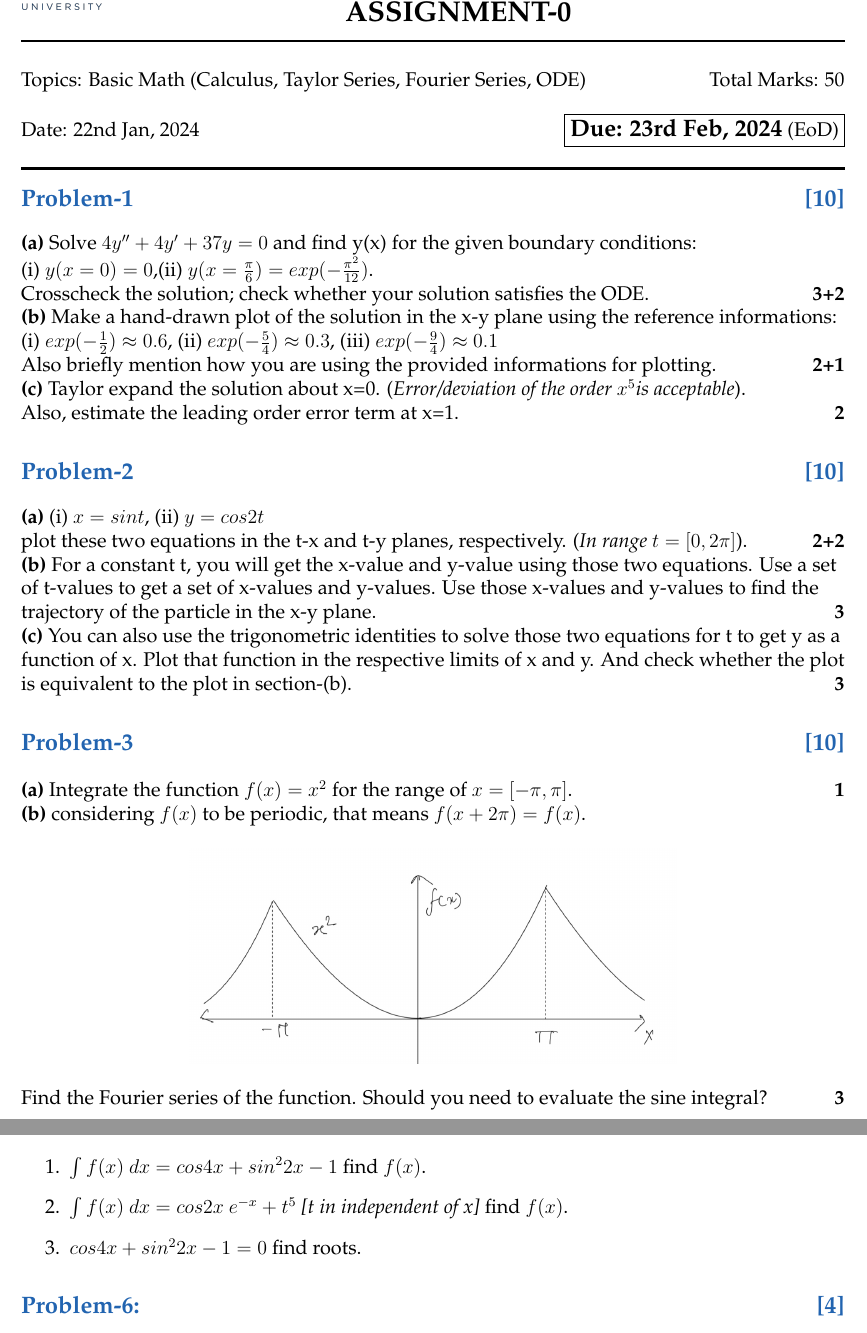
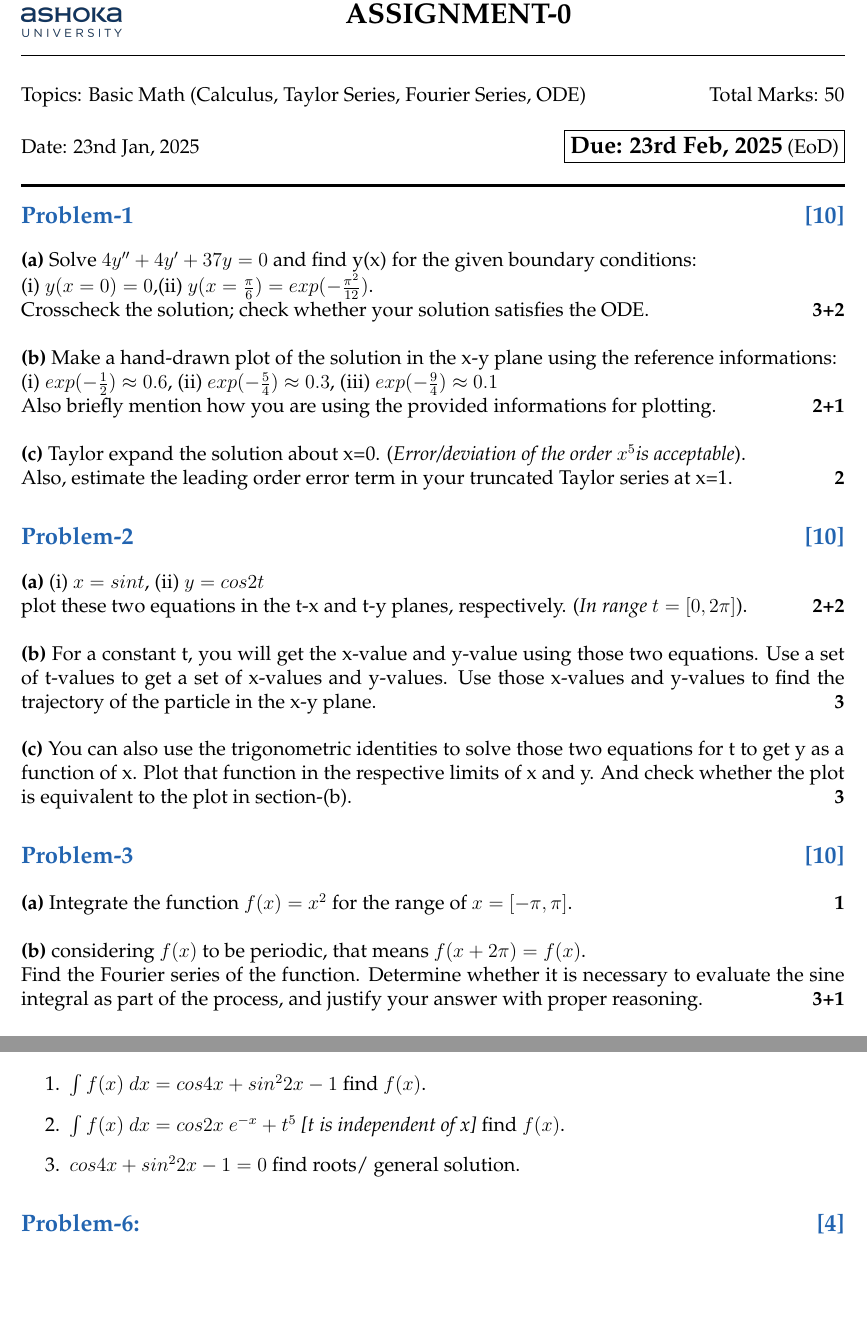
Before and after one commit to mandal-anik10/teaching, a LaTeX problem sheet (OWO-2025/assignments/assignment_0.tex): two parts of pages 1 and 2 of 2, joined at a grey line, cut so that both start at the same text, the shorter picture padded with empty space. Compiled offline with pdfLaTeX.

Commit message:
rectified: assign_0

```diff
--- a/OWO-2025/assignments/assignment_0.tex
+++ b/OWO-2025/assignments/assignment_0.tex
@@ -1,5 +1,6 @@
 \documentclass[12pt, a4paper]{article}
 \usepackage[utf8]{inputenc}
+\usepackage{ragged2e}
 
 \usepackage{graphicx, geometry, hyperref, wrapfig}
 \usepackage[dvipsnames]{xcolor}
@@ -43,45 +44,58 @@
 
 \flushleft{Topics: Basic Math (Calculus, Taylor Series, Fourier Series, ODE)}\hfill
 Total Marks: 50   \\
-\flushleft{Date: 22nd Jan, 2024}\hfill
+\flushleft{Date: 23nd Jan, 2025}\hfill
 \fbox{\textbf{\large
-Due: 23rd Feb, 2024} (EoD)}\\
+Due: 23rd Feb, 2025} (EoD)}\\
 \vspace{.2cm}
 \rule[0em]{\textwidth}{1.75pt}
 \vspace{-1cm}
 %====================================================================================================
 %====================================================================================================
+\justifying
 
 \section*{Problem-1 \hfill \textbf{[10]}}
 \textbf{(a)} Solve $4y'' + 4y' + 37y=0$ and find y(x) for the given boundary conditions: \\
 (i) $y(x=0)=0$,(ii) $y(x=\frac{\pi}{6})=exp(-\frac{\pi^2}{12})$.\\
 Crosscheck the solution; check whether your solution satisfies the ODE.\hfill \textbf{3+2}\\
 
+\noindent
 \textbf{(b)} Make a hand-drawn plot of the solution in the x-y plane using the reference informations:\\
 (i) $exp(-\frac{1}{2})\approx 0.6$, (ii) $exp(-\frac{5}{4})\approx 0.3$, (iii) $exp(-\frac{9}{4})\approx 0.1$\\
 Also briefly mention how you are using the provided informations for plotting. \hfill\textbf{2+1}\\
 
+\noindent
 \textbf{(c)} Taylor expand the solution about x=0. (\textit{Error/deviation of the order $x^5$is acceptable}).\\
-Also, estimate the leading order error term at x=1. \hfill \textbf{2}
+Also, estimate the leading order error term in your truncated Taylor series at x=1. \hfill \textbf{2}
 
 %====================================================================================================
 \section*{Problem-2 \hfill \textbf{[10]}}
 \textbf{(a)} (i) $x=sint$, (ii) $y=cos2t$\\
 plot these two equations in the t-x and t-y planes, respectively. (\textit{In range $t=[0, 2\pi]$}).\hfill \textbf{2+2}\\
+
+\noindent
 \textbf{(b)} For a constant t, you will get the x-value and y-value using those two equations.
 Use a set of t-values to get a set of x-values and y-values.
 Use those x-values and y-values to find the trajectory of the particle in the x-y plane.\hfill\textbf{3}\\
+
+\noindent
 \textbf{(c)} You can also use the trigonometric identities to solve those two equations for t
 to get y as a function of x. Plot that function in the respective limits of x and y.
 And check whether the plot is equivalent to the plot in section-(b).\hfill\textbf{3}
 
 %====================================================================================================
 \section*{Problem-3 \hfill \textbf{[10]}}
+
 \textbf{(a)} Integrate the function $f(x) = x^2$ for the range of $x=[-\pi, \pi]$.\hfill\textbf{1}\\
+
+\noindent
 \textbf{(b)} considering $f(x)$ to be periodic, that means $f(x + 2\pi) = f(x)$.
 \begin{figure}[h]
     \centering
     \includegraphics[scale=.25]{figs/a0-p3-x^2fourier.jpeg}
 \end{figure}
 
-Find the Fourier series of the function. Should you need to evaluate the sine integral? \hfill\textbf{3}\\
+\noindent
+Find the Fourier series of the function.
+Determine whether it is necessary to evaluate the sine integral as part of the process,
+and justify your answer with proper reasoning. \hfill\textbf{3+1}\\
@@ -106,8 +124,8 @@ Just mention how you are doing the calculations.]}
 \section*{Problem-5: Solve the equations and find the roots \hfill \textbf{[6]}}
 \begin{enumerate}
     \item $\int f(x)\ dx = cos4x + sin^{2}2x -1$ find $f(x)$.
-    \item $\int f(x)\ dx = cos2x\ e^{-x} + t^5$ \textit{[t in independent of x]} find $f(x)$.
-    \item $cos4x + sin^{2}2x-1 = 0$ find roots.
+    \item $\int f(x)\ dx = cos2x\ e^{-x} + t^5$ \textit{[t is independent of x]} find $f(x)$.
+    \item $cos4x + sin^{2}2x-1 = 0$ find roots/ general solution.
 \end{enumerate}
 %====================================================================================================
 \section*{Problem-6:  \hfill \textbf{[4]}}
```
Also changed, not shown: OWO-2025/assignments/assignment_0.pdf, OWO-2025/assignments/assignment_0.tex (8 more changed lines).
